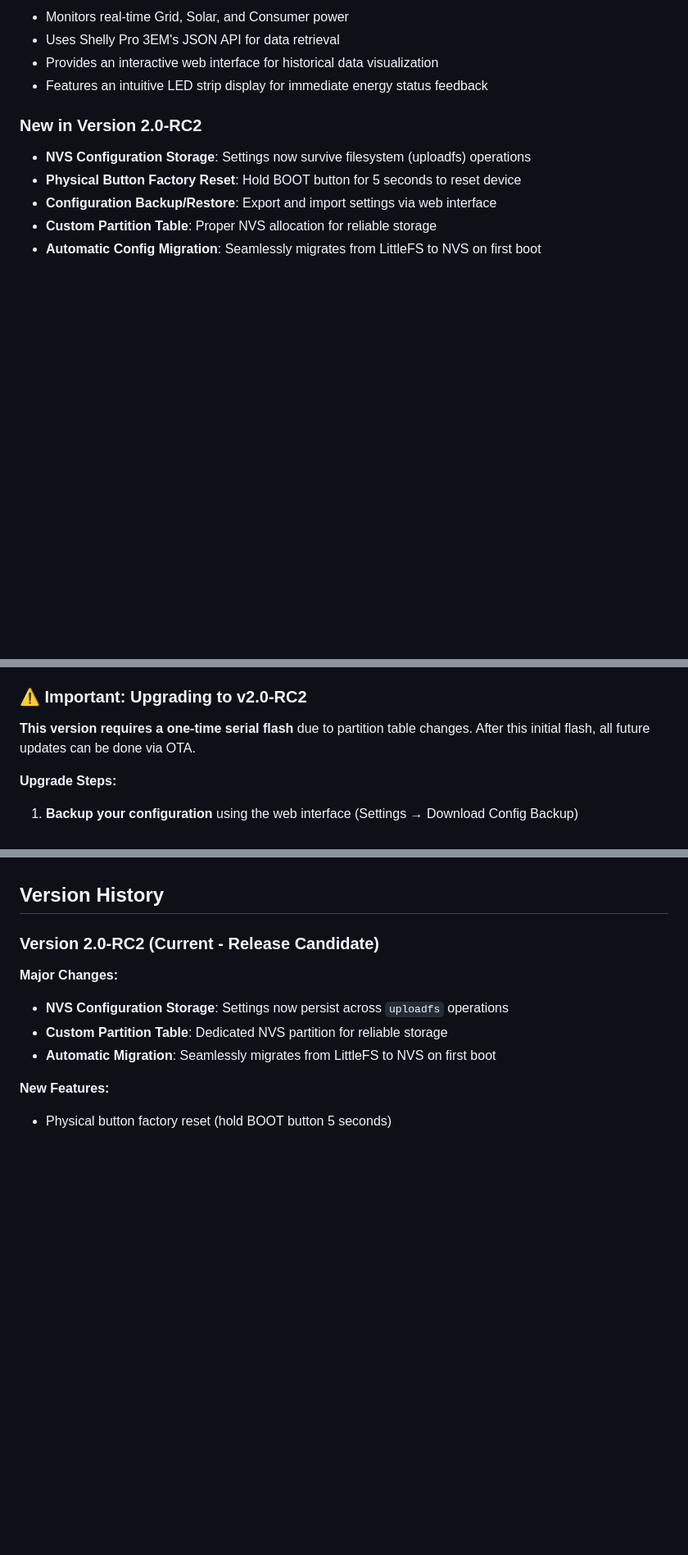
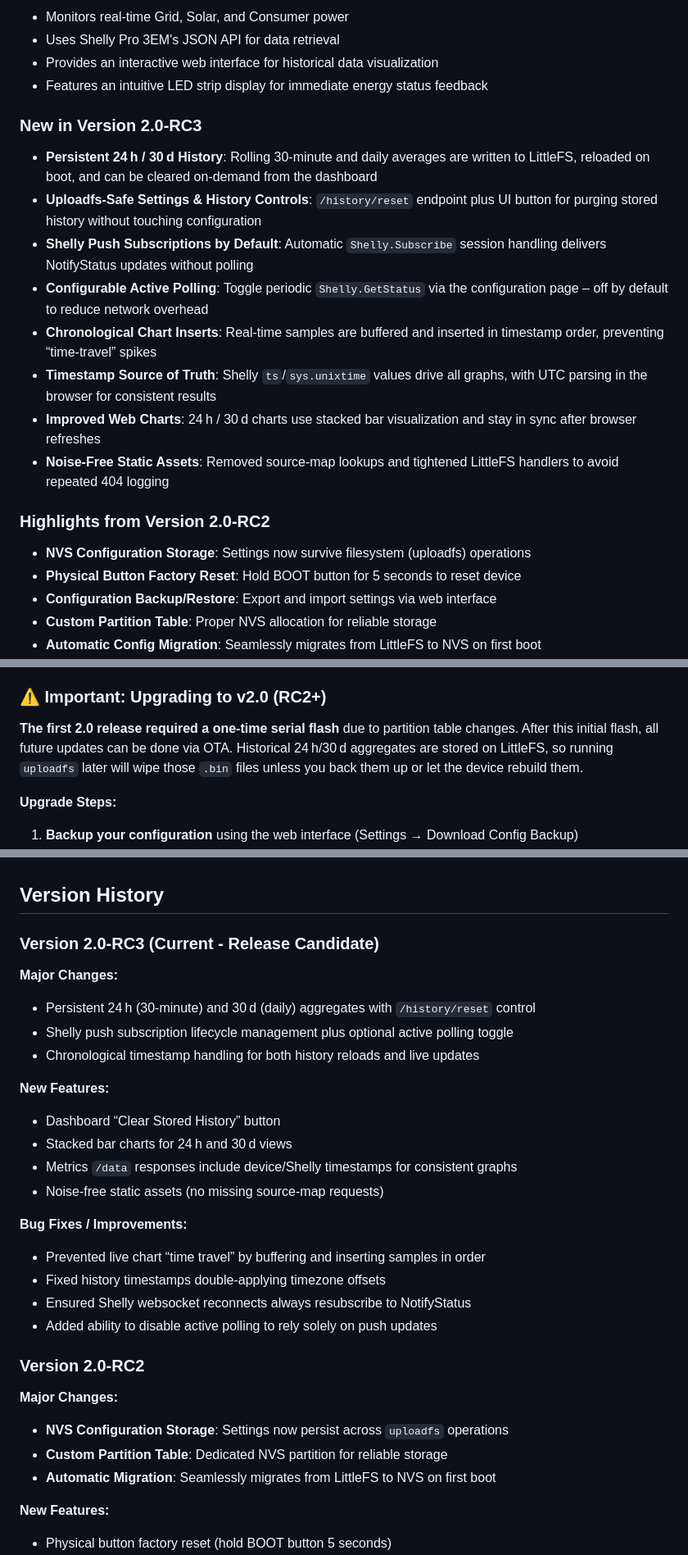
Before and after one commit to Felixrising/ShellyEMMonitorLEDs, a Markdown page: README.md, 3 parts joined by grey strips. Shown: that part at 82% size. GitHub-like rendering; blank space fills up the shorter version.

Commit message:
docs: update README for v2.0-RC3

```diff
--- a/README.md
+++ b/README.md
@@ -23,7 +23,17 @@ This device aims to assist homeowners in optimizing their use of renewable energ
 * Provides an interactive web interface for historical data visualization
 * Features an intuitive LED strip display for immediate energy status feedback
 
-### New in Version 2.0-RC2
+### New in Version 2.0-RC3
+* **Persistent 24 h / 30 d History**: Rolling 30‑minute and daily averages are written to LittleFS, reloaded on boot, and can be cleared on-demand from the dashboard
+* **Uploadfs-Safe Settings & History Controls**: `/history/reset` endpoint plus UI button for purging stored history without touching configuration
+* **Shelly Push Subscriptions by Default**: Automatic `Shelly.Subscribe` session handling delivers NotifyStatus updates without polling
+* **Configurable Active Polling**: Toggle periodic `Shelly.GetStatus` via the configuration page – off by default to reduce network overhead
+* **Chronological Chart Inserts**: Real-time samples are buffered and inserted in timestamp order, preventing “time-travel” spikes
+* **Timestamp Source of Truth**: Shelly `ts`/`sys.unixtime` values drive all graphs, with UTC parsing in the browser for consistent results
+* **Improved Web Charts**: 24 h / 30 d charts use stacked bar visualization and stay in sync after browser refreshes
+* **Noise-Free Static Assets**: Removed source-map lookups and tightened LittleFS handlers to avoid repeated 404 logging
+
+### Highlights from Version 2.0-RC2
 * **NVS Configuration Storage**: Settings now survive filesystem (uploadfs) operations
 * **Physical Button Factory Reset**: Hold BOOT button for 5 seconds to reset device
 * **Configuration Backup/Restore**: Export and import settings via web interface
@@ -42,9 +52,9 @@ This device aims to assist homeowners in optimizing their use of renewable energ
 * **Chart Timestamp Validation**: Automatic cleanup of corrupted chart data
 * **Memory Optimization**: Reduced memory footprint with streaming JSON responses
 
-### ⚠️ Important: Upgrading to v2.0-RC2
+### ⚠️ Important: Upgrading to v2.0 (RC2+)
 
-**This version requires a one-time serial flash** due to partition table changes. After this initial flash, all future updates can be done via OTA.
+**The first 2.0 release required a one-time serial flash** due to partition table changes. After this initial flash, all future updates can be done via OTA. Historical 24 h/30 d aggregates are stored on LittleFS, so running `uploadfs` later will wipe those `.bin` files unless you back them up or let the device rebuild them.
 
 **Upgrade Steps:**
 1. **Backup your configuration** using the web interface (Settings → Download Config Backup)
@@ -306,7 +327,25 @@ This open-source project welcomes contributions to improve functionality and usa
 
 ## Version History
 
-### Version 2.0-RC2 (Current - Release Candidate)
+### Version 2.0-RC3 (Current - Release Candidate)
+**Major Changes:**
+- Persistent 24 h (30-minute) and 30 d (daily) aggregates with `/history/reset` control
+- Shelly push subscription lifecycle management plus optional active polling toggle
+- Chronological timestamp handling for both history reloads and live updates
+
+**New Features:**
+- Dashboard “Clear Stored History” button
+- Stacked bar charts for 24 h and 30 d views
+- Metrics `/data` responses include device/Shelly timestamps for consistent graphs
+- Noise-free static assets (no missing source-map requests)
+
+**Bug Fixes / Improvements:**
+- Prevented live chart “time travel” by buffering and inserting samples in order
+- Fixed history timestamps double-applying timezone offsets
+- Ensured Shelly websocket reconnects always resubscribe to NotifyStatus
+- Added ability to disable active polling to rely solely on push updates
+
+### Version 2.0-RC2
 **Major Changes:**
 - **NVS Configuration Storage**: Settings now persist across `uploadfs` operations
 - **Custom Partition Table**: Dedicated NVS partition for reliable storage
```
Also changed, not shown: other parts of README.md (+11 -0 lines).
